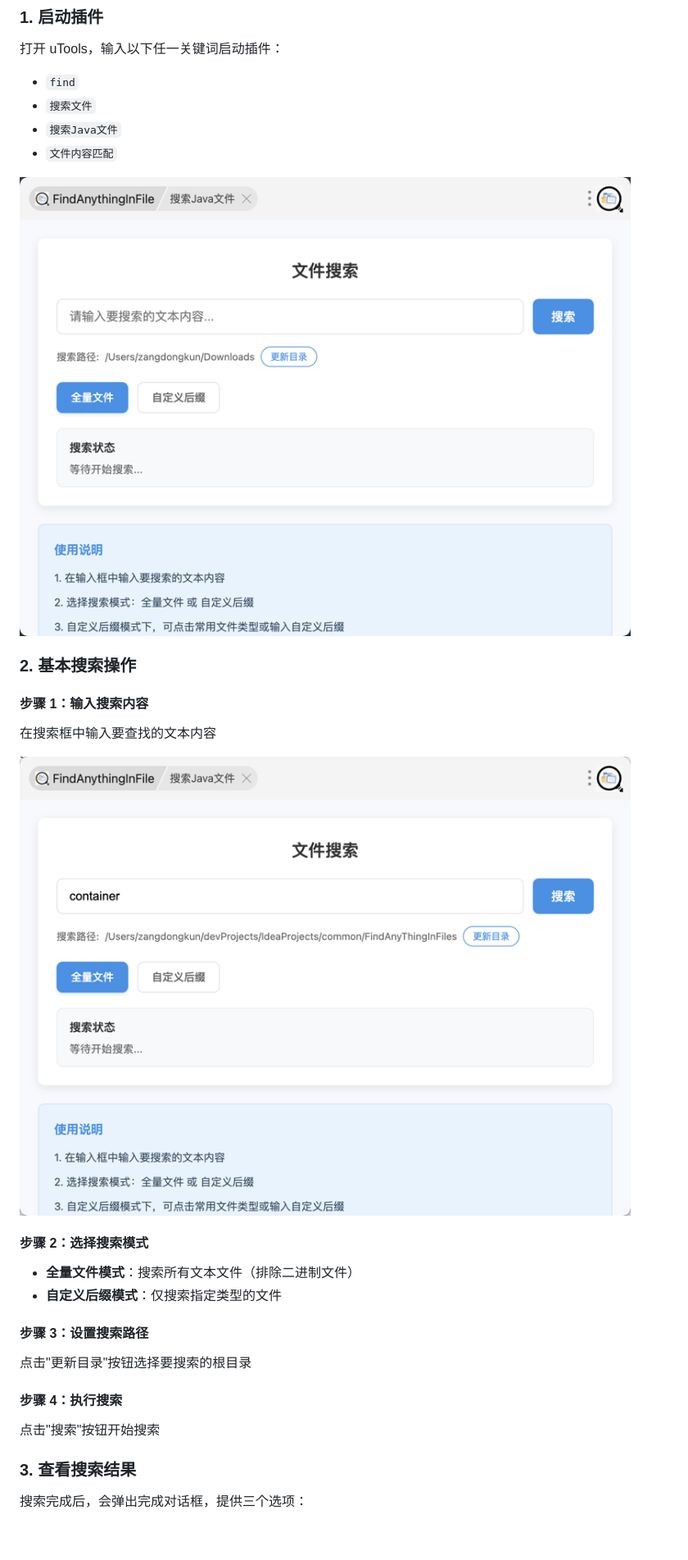
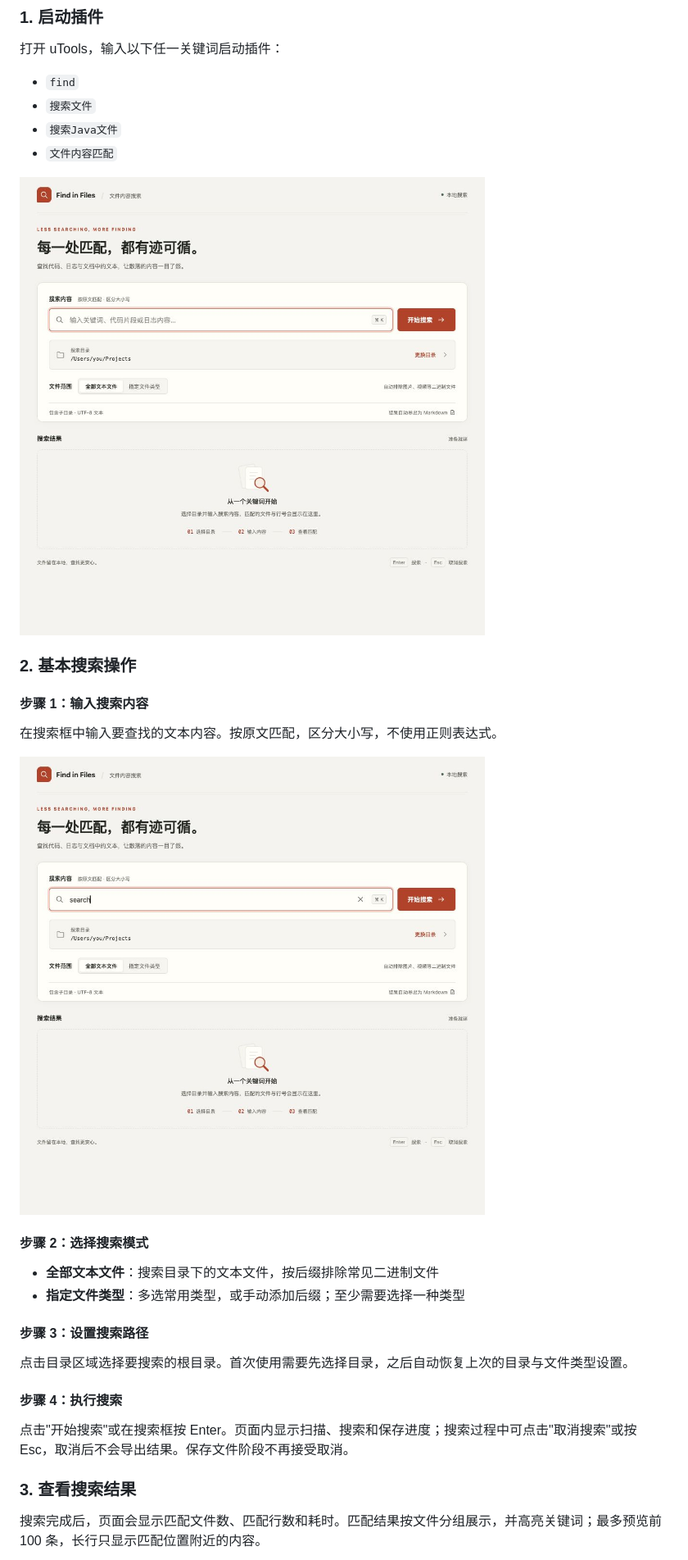
Before and after one commit to zdkcomeon/FindAnyThingsInFiles, a Markdown page: README.md, the part around one of its changes. Shown at 82% size. Rendered like a GitHub page; pictures changed too: docs/images/launch.png, docs/images/search-input.png; blank space fills up the shorter version.

Commit message:
feat: ✨ 重构搜索界面并支持结果预览
- 重做界面布局，适配窄窗口与浅色、深色主题
- 按文件分组预览匹配行并高亮关键词，最多 100 条
- 支持取消搜索、导出失败后重新保存 Markdown
- 新增 Node.js 回归测试并更新 README 与截图

```diff
--- a/README.md
+++ b/README.md
@@ -42,24 +45,24 @@ Find In Files 是一款强大的 uTools 插件，用于在指定目录下批量
 ### 2. 基本搜索操作
 
 #### 步骤 1：输入搜索内容
-在搜索框中输入要查找的文本内容
+在搜索框中输入要查找的文本内容。按原文匹配，区分大小写，不使用正则表达式。
 
 ![搜索输入界面](/docs/images/search-input.png)
 
 #### 步骤 2：选择搜索模式
 
-- **全量文件模式**：搜索所有文本文件（排除二进制文件）
-- **自定义后缀模式**：仅搜索指定类型的文件
+- **全部文本文件**：搜索目录下的文本文件，按后缀排除常见二进制文件
+- **指定文件类型**：多选常用类型，或手动添加后缀；至少需要选择一种类型
 
 #### 步骤 3：设置搜索路径
-点击"更新目录"按钮选择要搜索的根目录
+点击目录区域选择要搜索的根目录。首次使用需要先选择目录，之后自动恢复上次的目录与文件类型设置。
 
 #### 步骤 4：执行搜索
-点击"搜索"按钮开始搜索
+点击"开始搜索"或在搜索框按 Enter。页面内显示扫描、搜索和保存进度；搜索过程中可点击"取消搜索"或按 Esc，取消后不会导出结果。保存文件阶段不再接受取消。
 
 ### 3. 查看搜索结果
 
-搜索完成后，会弹出完成对话框，提供三个选项：
+搜索完成后，页面会显示匹配文件数、匹配行数和耗时。匹配结果按文件分组展示，并高亮关键词；最多预览前 100 条，长行只显示匹配位置附近的内容。
 
 ![搜索完成对话框](./docs/images/search-complete.png)
 
```
Also changed, not shown: other parts of README.md (+34 -4 lines), docs/images/custom-extensions.png, docs/images/search-complete.png, 6 other files.
